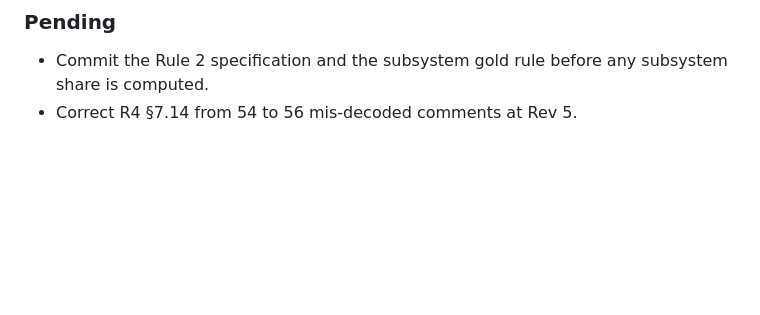
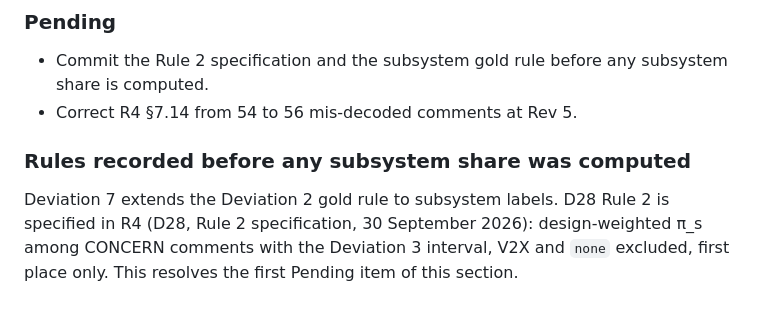
Before and after one commit to Future-Mobility-Lab/autonomous_vehicles_arnaud, a Markdown page: docs/decision_register.md, the part around the change. GitHub-like rendering; blank space fills up the shorter version.

```diff
--- a/docs/decision_register.md
+++ b/docs/decision_register.md
@@ -115,3 +115,11 @@ validation output on 30 September 2026, between 22:00 and 22:10 AEST.
 - Commit the Rule 2 specification and the subsystem gold rule before any
   subsystem share is computed.
 - Correct R4 §7.14 from 54 to 56 mis-decoded comments at Rev 5.
+
+### Rules recorded before any subsystem share was computed
+
+Deviation 7 extends the Deviation 2 gold rule to subsystem labels. D28 Rule 2 is
+specified in R4 (D28, Rule 2 specification, 30 September 2026): design-weighted
+π_s among CONCERN comments with the Deviation 3 interval, V2X and `none`
+excluded, first place only. This resolves the first Pending item of this
+section.
```
Also changed, not shown: docs/analysis_preregistration.md (+27 -0 lines).
